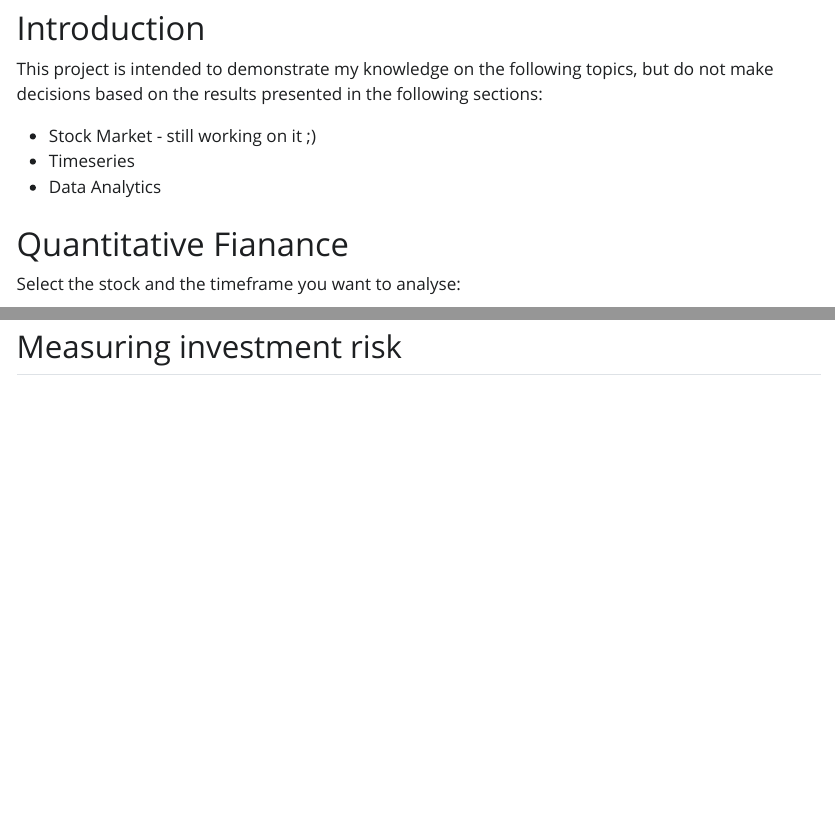
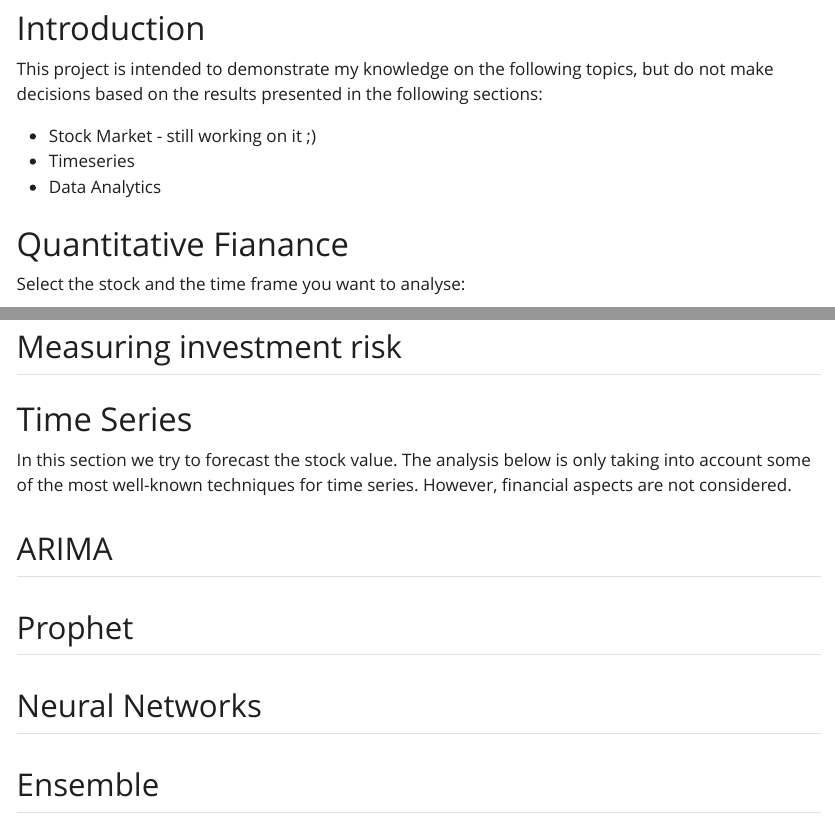
Before and after one commit to robertarcaleanu/finance2.0, a Quarto document (index.qmd): the page in a window 1100 px wide, from 150 px down, and a second part further down, joined at a grey line. The pictures show the output file index.html that the author committed with the source, opened offline; Quarto's library style sheets are replaced by a plain one without menus.

Commit message:
[index.qmd] - updated with time series sections

````diff
--- a/index.qmd
+++ b/index.qmd
@@ -1,7 +1,9 @@
 ---
 title: "Finance & Time Series"
 author: "Robert Arcaleanu"
-format: html
+format:
+  html:
+    theme: united
 server: shiny
 toc: true
 execute:
@@ -29,7 +31,7 @@ library(ggplot2)
 
 
 
-Select the stock and the timeframe you want to analyse:
+Select the stock and the time frame you want to analyse:
 ```{r}
 inputPanel(
   shiny::textInput("stock", "Select Stock", "PG")
@@ -48,3 +57,20 @@ plotlyOutput("distPlot")
+## Measuring investment risk
+
+
+# Time Series
+
+In this section we try to forecast the stock value. The analysis below is only taking into account some of the most well-known techniques for time series. However, financial aspects are not considered.
+
+
+
+## ARIMA
+
+## Prophet
+
+
+## Neural Networks
+
+## Ensemble
 
 
 ```{r}
@@ -77 +98,0 @@ output$distPlot <- renderPlotly({
-## Measuring investment risk
````
Also changed, not shown: index.html, index.qmd (11 more changed lines), 2 other files.
